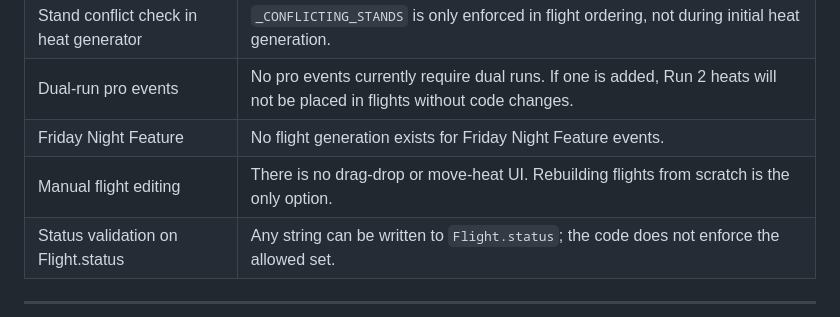
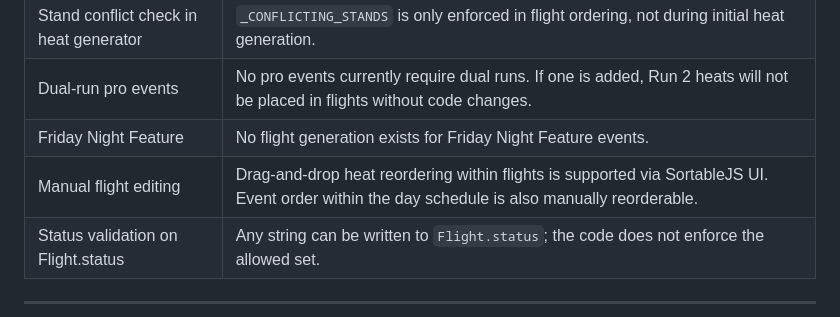
Before and after one commit to SquirmyWormy275/Missoula-Pro-Am-Manager, a Markdown page: FlightLogic.md, the part around the change. GitHub-like rendering.

```diff
--- a/FlightLogic.md
+++ b/FlightLogic.md
@@ -436,7 +436,7 @@ These are confirmed gaps. Do not assume the system handles these automatically.
 | Stand conflict check in heat generator | `_CONFLICTING_STANDS` is only enforced in flight ordering, not during initial heat generation. |
 | Dual-run pro events | No pro events currently require dual runs. If one is added, Run 2 heats will not be placed in flights without code changes. |
 | Friday Night Feature | No flight generation exists for Friday Night Feature events. |
-| Manual flight editing | There is no drag-drop or move-heat UI. Rebuilding flights from scratch is the only option. |
+| Manual flight editing | Drag-and-drop heat reordering within flights is supported via SortableJS UI. Event order within the day schedule is also manually reorderable. |
 | Status validation on Flight.status | Any string can be written to `Flight.status`; the code does not enforce the allowed set. |
 
 ---
```
Also changed, not shown: CLAUDE.md (+23 -2 lines).
